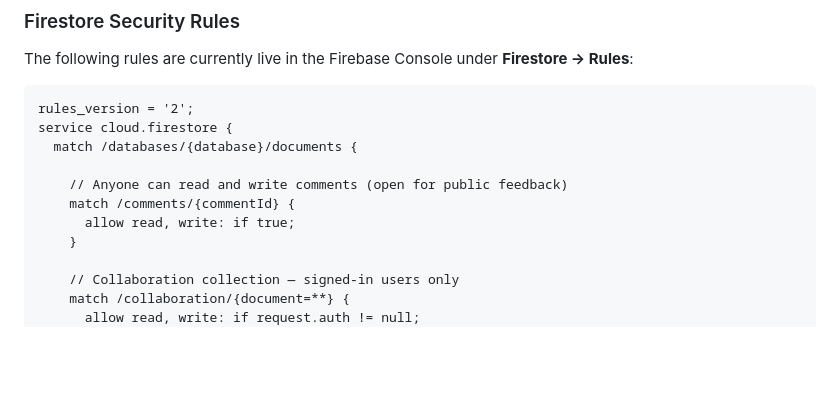
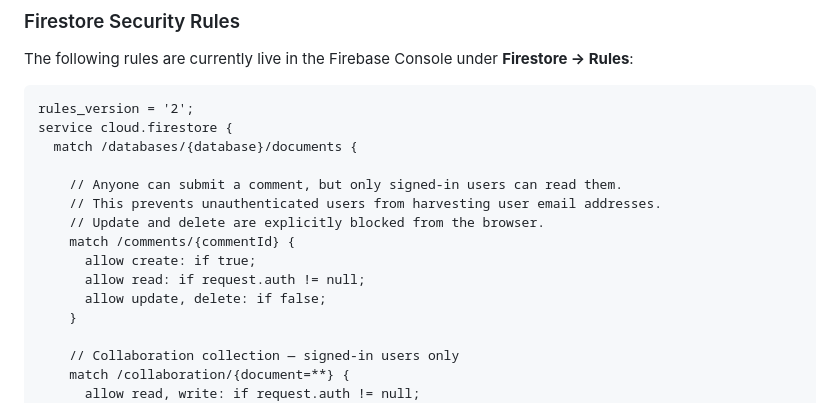
Before and after one commit to bobwn/zoo-calendar, a Markdown page: README.md, the part around the change. GitHub-like rendering; blank space fills up the shorter version.

Commit message:
Update README: tightened comments security rule to protect user email addresses

```diff
--- a/README.md
+++ b/README.md
@@ -132,9 +132,13 @@ rules_version = '2';
 service cloud.firestore {
   match /databases/{database}/documents {
 
-    // Anyone can read and write comments (open for public feedback)
+    // Anyone can submit a comment, but only signed-in users can read them.
+    // This prevents unauthenticated users from harvesting user email addresses.
+    // Update and delete are explicitly blocked from the browser.
     match /comments/{commentId} {
-      allow read, write: if true;
+      allow create: if true;
+      allow read: if request.auth != null;
+      allow update, delete: if false;
     }
 
     // Collaboration collection — signed-in users only
```
